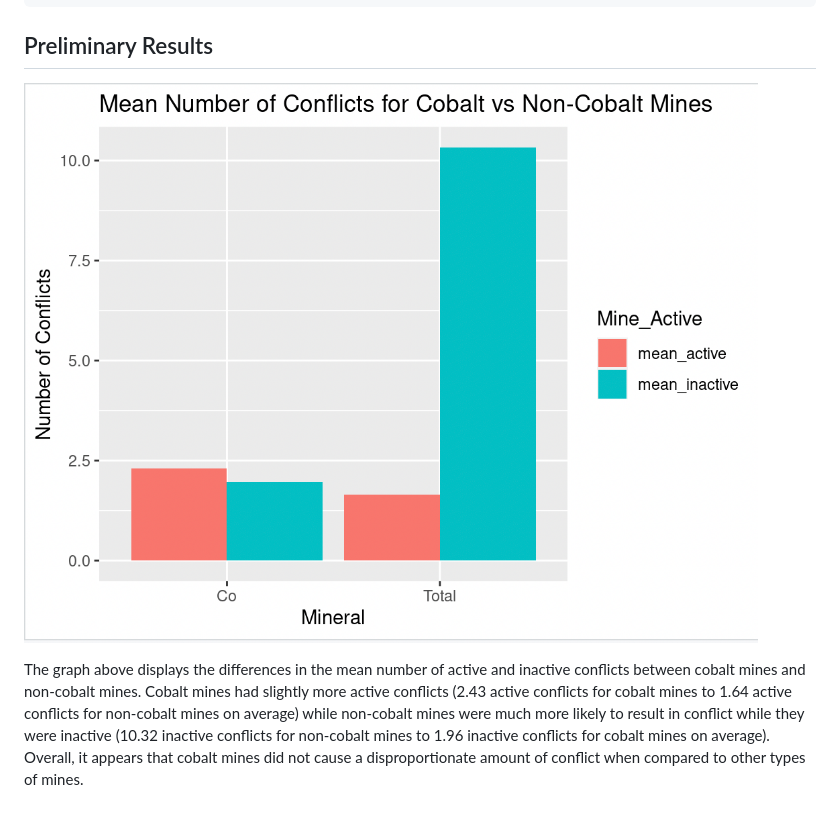
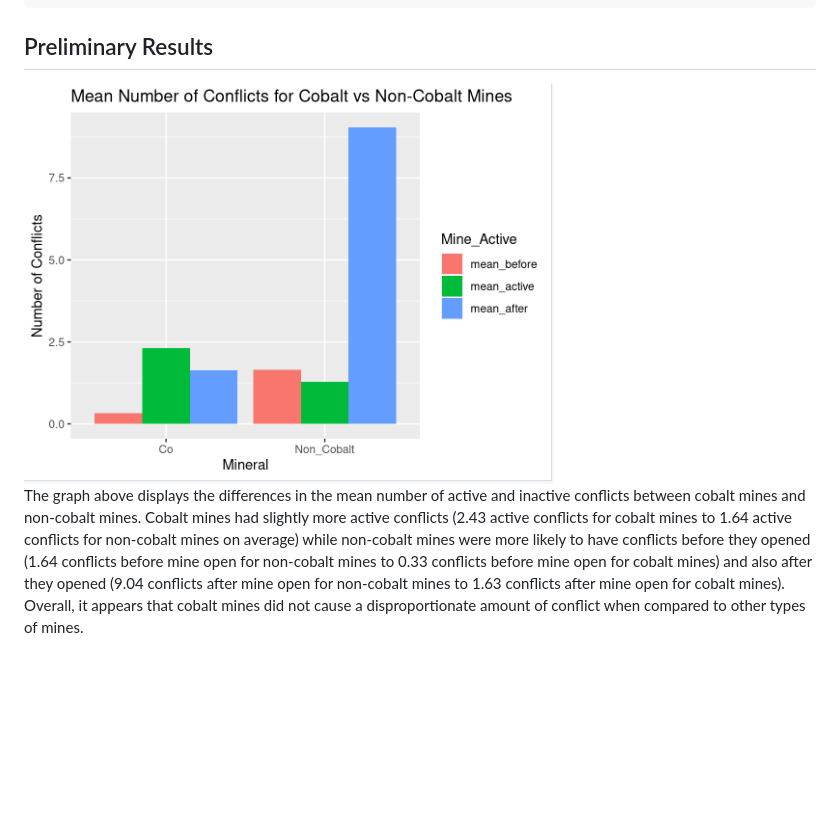
Before and after one commit to umdfiresa2023/fire-summit-mining, a Markdown page: README.md, the part around the change. GitHub-like rendering; pictures changed too: final_bargraph.png (added), final_graph.png (deleted); blank space fills up the shorter version.

Commit message:
Fixed final graph

```diff
--- a/README.md
+++ b/README.md
@@ -204,14 +204,16 @@ cobalt_comp_df <- rbind(cobalt_df, total_non_cobalt_df)
 
 ## Preliminary Results
 
-![](final_graph.png)
+<img src="final_bargraph.png" width="530" />
 
 The graph above displays the differences in the mean number of active
 and inactive conflicts between cobalt mines and non-cobalt mines. Cobalt
 mines had slightly more active conflicts (2.43 active conflicts for
 cobalt mines to 1.64 active conflicts for non-cobalt mines on average)
-while non-cobalt mines were much more likely to result in conflict while
-they were inactive (10.32 inactive conflicts for non-cobalt mines to
-1.96 inactive conflicts for cobalt mines on average). Overall, it
-appears that cobalt mines did not cause a disproportionate amount of
-conflict when compared to other types of mines.
+while non-cobalt mines were more likely to have conflicts before they
+opened (1.64 conflicts before mine open for non-cobalt mines to 0.33
+conflicts before mine open for cobalt mines) and also after they opened
+(9.04 conflicts after mine open for non-cobalt mines to 1.63 conflicts
+after mine open for cobalt mines). Overall, it appears that cobalt mines
+did not cause a disproportionate amount of conflict when compared to
+other types of mines.
```
Also changed, not shown: 1 other file.
